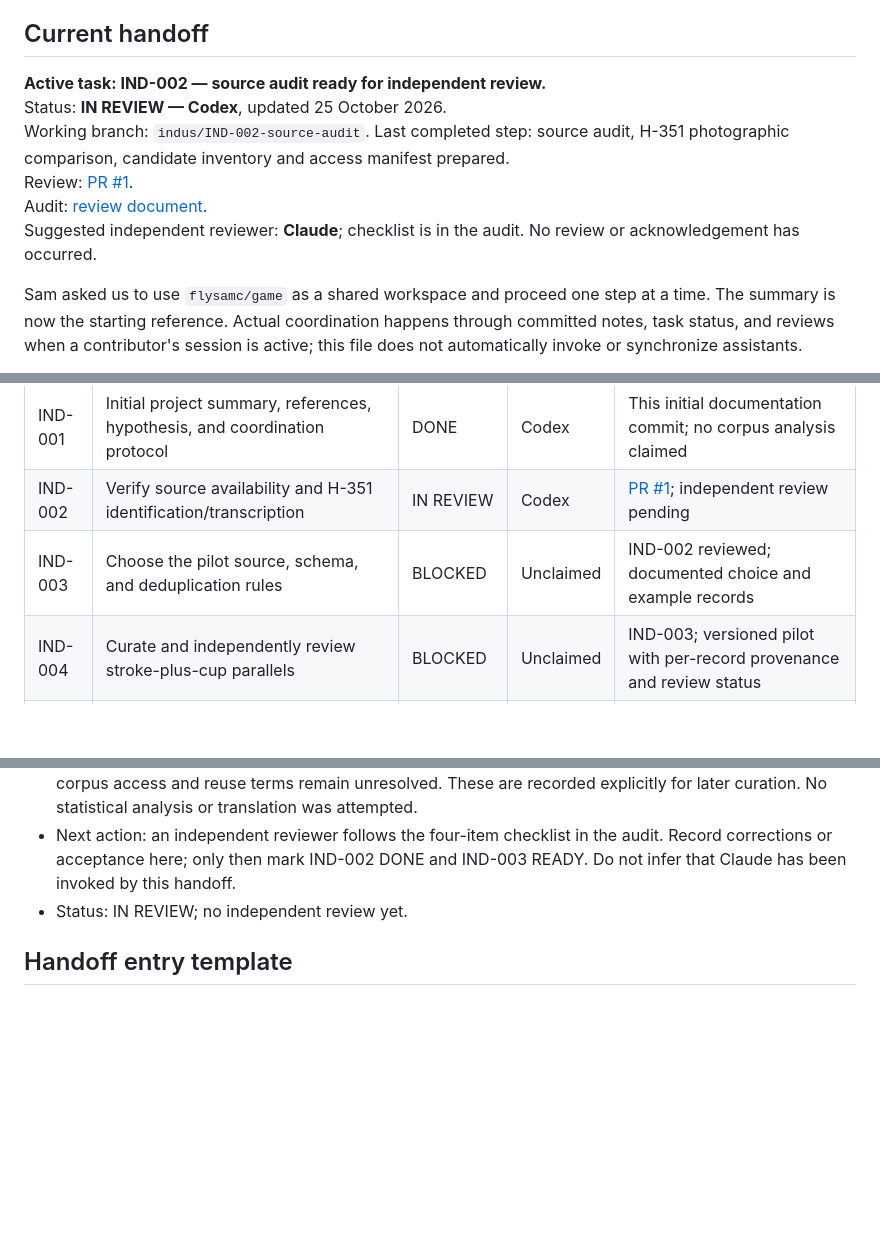
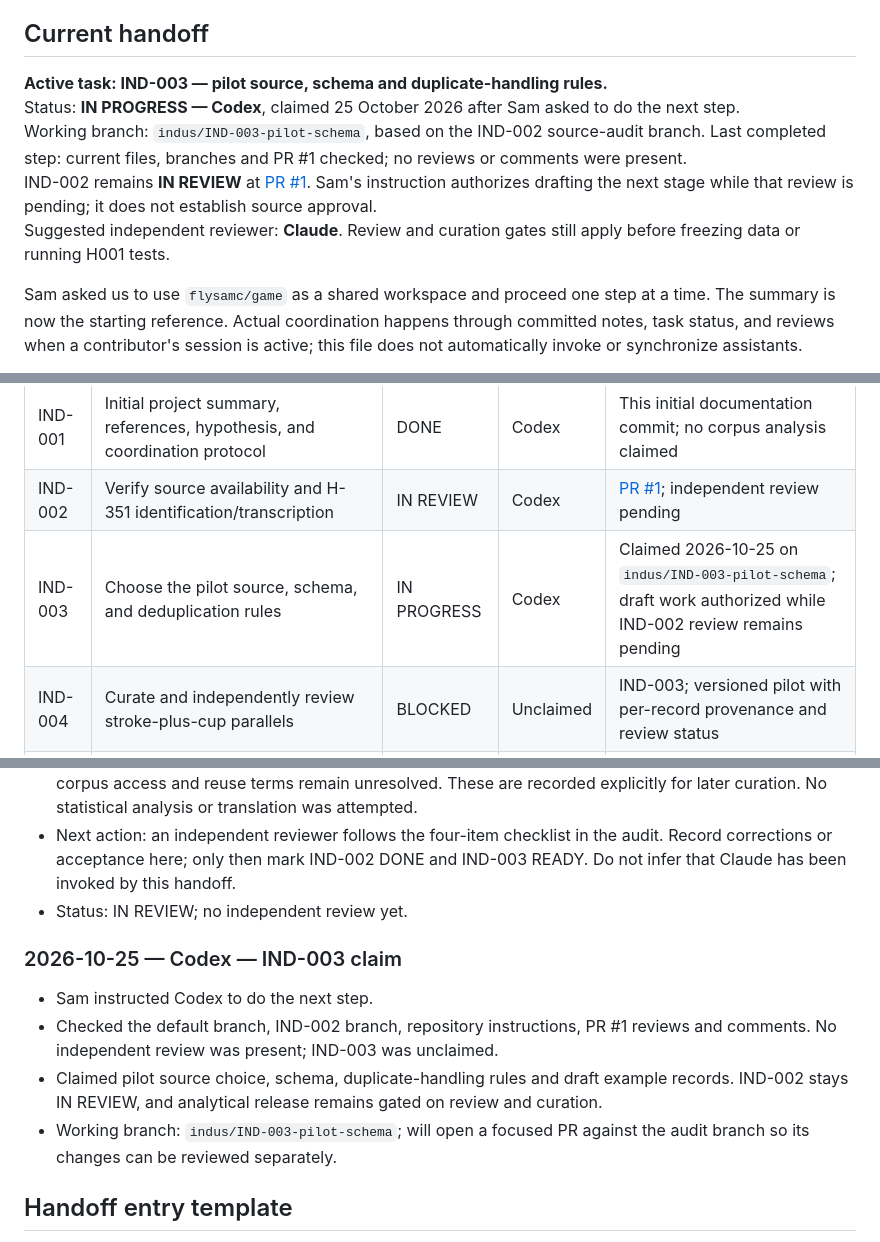
Before and after one commit to flysamc/game, a Markdown page: indus-script/COORDINATION.md, 3 parts joined by grey strips. Rendered like a GitHub page; blank space fills up the shorter version.

Commit message:
Claim IND-003 draft pilot design following next-step instruction

```diff
--- a/indus-script/COORDINATION.md
+++ b/indus-script/COORDINATION.md
@@ -5,12 +5,11 @@ Project entry point: [README.md](README.md)
 
 ## Current handoff
 
-**Active task: IND-002 — source audit ready for independent review.**
-Status: **IN REVIEW — Codex**, updated 25 October 2026.
-Working branch: `indus/IND-002-source-audit`. Last completed step: source audit, H-351 photographic comparison, candidate inventory and access manifest prepared.
-Review: [PR #1](https://github.com/flysamc/game/pull/1).
-Audit: [review document](https://github.com/flysamc/game/blob/indus/IND-002-source-audit/indus-script/notes/IND-002-source-audit.md).
-Suggested independent reviewer: **Claude**; checklist is in the audit. No review or acknowledgement has occurred.
+**Active task: IND-003 — pilot source, schema and duplicate-handling rules.**
+Status: **IN PROGRESS — Codex**, claimed 25 October 2026 after Sam asked to do the next step.
+Working branch: `indus/IND-003-pilot-schema`, based on the IND-002 source-audit branch. Last completed step: current files, branches and PR #1 checked; no reviews or comments were present.
+IND-002 remains **IN REVIEW** at [PR #1](https://github.com/flysamc/game/pull/1). Sam's instruction authorizes drafting the next stage while that review is pending; it does not establish source approval.
+Suggested independent reviewer: **Claude**. Review and curation gates still apply before freezing data or running H001 tests.
 
 Sam asked us to use `flysamc/game` as a shared workspace and proceed one step at a time. The summary is now the starting reference. Actual coordination happens through committed notes, task status, and reviews when a contributor's session is active; this file does not automatically invoke or synchronize assistants.
 
@@ -22,7 +21,7 @@ At setup, the repository's default branch was `claude/inspiring-meitner-7i6ujk`.
 |---|---|---|---|---|
 | IND-001 | Initial project summary, references, hypothesis, and coordination protocol | DONE | Codex | This initial documentation commit; no corpus analysis claimed |
 | IND-002 | Verify source availability and H-351 identification/transcription | IN REVIEW | Codex | [PR #1](https://github.com/flysamc/game/pull/1); independent review pending |
-| IND-003 | Choose the pilot source, schema, and deduplication rules | BLOCKED | Unclaimed | IND-002 reviewed; documented choice and example records |
+| IND-003 | Choose the pilot source, schema, and deduplication rules | IN PROGRESS | Codex | Claimed 2026-10-25 on `indus/IND-003-pilot-schema`; draft work authorized while IND-002 review remains pending |
 | IND-004 | Curate and independently review stroke-plus-cup parallels | BLOCKED | Unclaimed | IND-003; versioned pilot with per-record provenance and review status |
 | IND-005 | Test H001 descriptively and reproduce basic positional statistics where data support it | BLOCKED | Unclaimed | IND-004; rerunnable code, inputs, output, and limitations |
 | IND-006 | Compare structural models with matched controls and held-out records | BLOCKED | Unclaimed | Adequate audited corpus and locked evaluation design |
@@ -85,6 +84,13 @@ At setup, the repository's default branch was `claude/inspiring-meitner-7i6ujk`.
 - Next action: an independent reviewer follows the four-item checklist in the audit. Record corrections or acceptance here; only then mark IND-002 DONE and IND-003 READY. Do not infer that Claude has been invoked by this handoff.
 - Status: IN REVIEW; no independent review yet.
 
+### 2026-10-25 — Codex — IND-003 claim
+
+- Sam instructed Codex to do the next step.
+- Checked the default branch, IND-002 branch, repository instructions, PR #1 reviews and comments. No independent review was present; IND-003 was unclaimed.
+- Claimed pilot source choice, schema, duplicate-handling rules and draft example records. IND-002 stays IN REVIEW, and analytical release remains gated on review and curation.
+- Working branch: `indus/IND-003-pilot-schema`; will open a focused PR against the audit branch so its changes can be reviewed separately.
+
 ## Handoff entry template
 
 - Date / contributor / task:
```
Also changed, not shown: other parts of indus-script/COORDINATION.md (+1 -1 lines).
